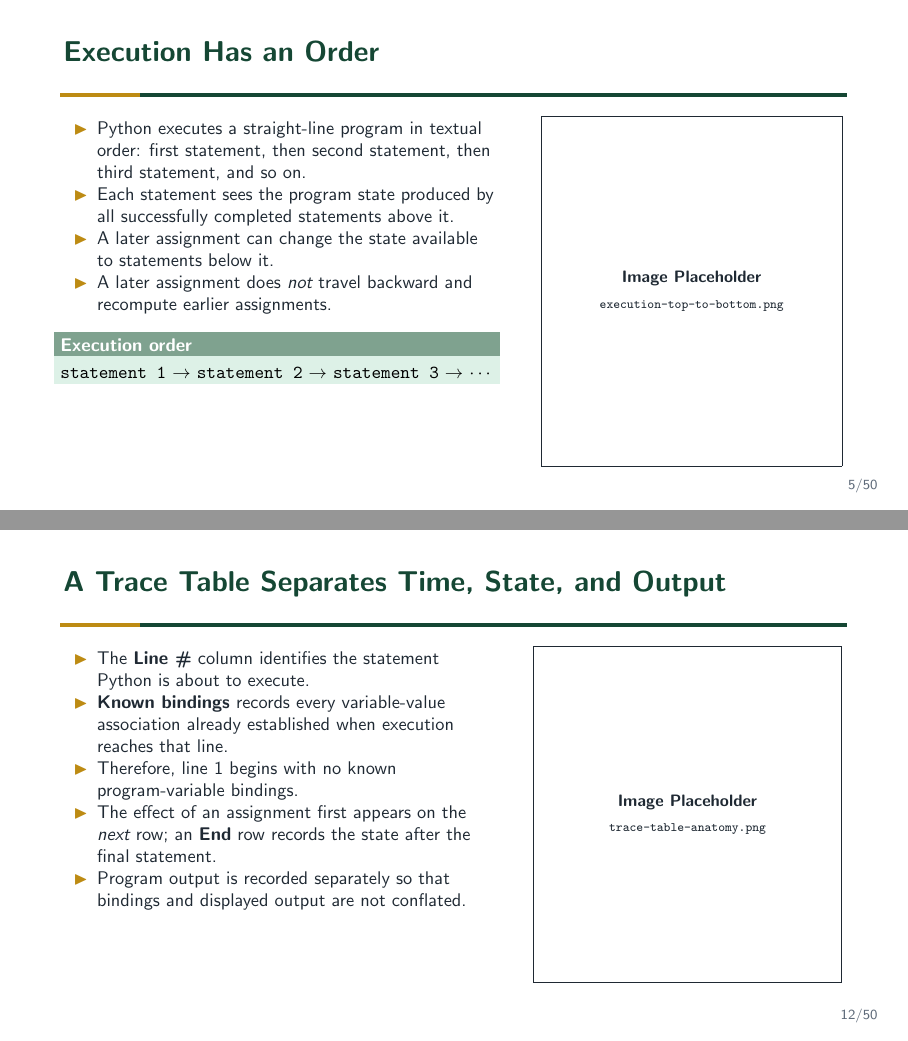
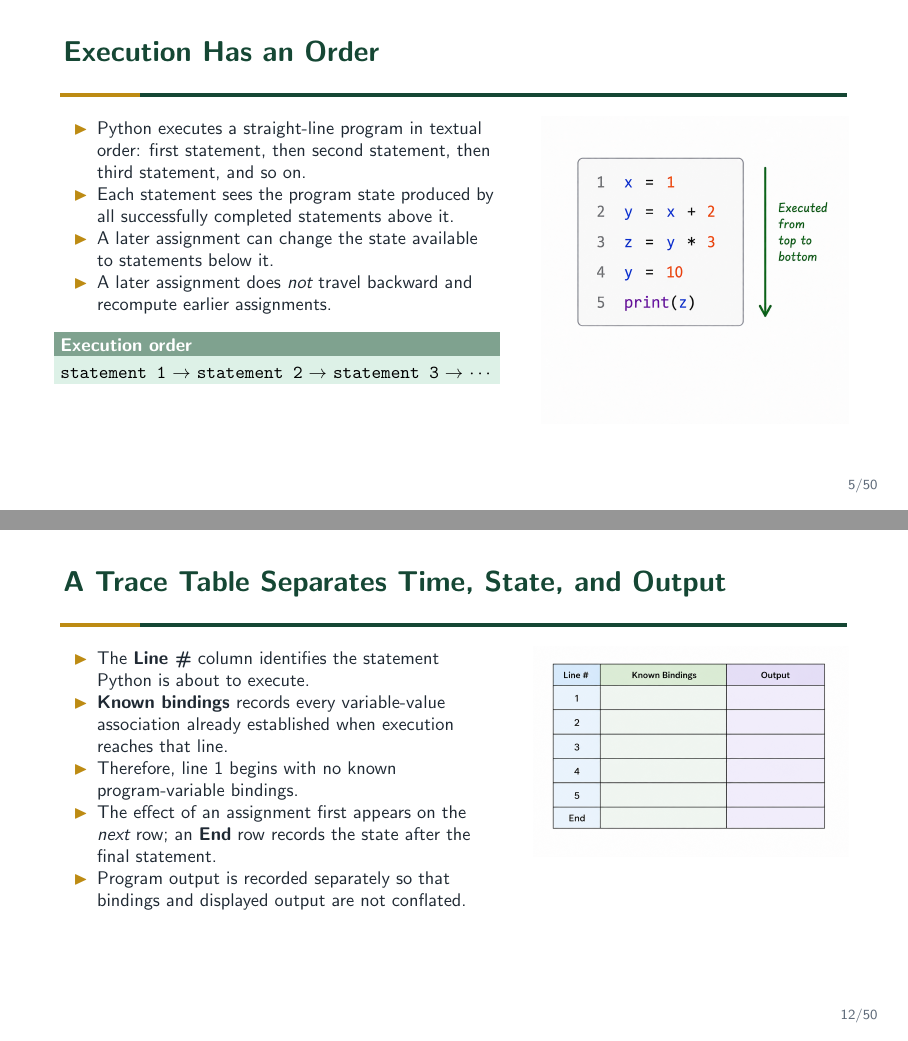
Before and after one commit to KirkADuran/KirkADuran.github.io, LaTeX slides (courses/fall-2026/cs1001/lectures/lecture-07-code-tracing-and-trace-tables.tex): pages 5 and 12 of 50, joined at a grey line. Compiled offline with pdfLaTeX.

Commit message:
Add CS1001 lecture 7 images

```diff
--- a/courses/fall-2026/cs1001/lectures/lecture-07-code-tracing-and-trace-tables.tex
+++ b/courses/fall-2026/cs1001/lectures/lecture-07-code-tracing-and-trace-tables.tex
@@ -109,7 +109,7 @@
 
     \begin{column}{0.39\textwidth}
       % Search direction: vertical program lines with an execution arrow moving downward.
-      \lectureimage[2.55in]{execution-top-to-bottom.png}
+      \lectureimage[2.55in]{slide5.png}
     \end{column}
   \end{columns}
 \end{frame}
@@ -233,7 +233,7 @@
 
     \begin{column}{0.40\textwidth}
       % Search direction: annotated trace table showing statement, state, and output regions.
-      \lectureimage[2.45in]{trace-table-anatomy.png}
+      \lectureimage[2.45in]{slide12.png}
     \end{column}
   \end{columns}
 \end{frame}
```
Also changed, not shown: courses/fall-2026/cs1001/assets/lecture-07/slide12.png (added), courses/fall-2026/cs1001/assets/lecture-07/slide14.png (added), courses/fall-2026/cs1001/assets/lecture-07/slide5.png (added), courses/fall-2026/cs1001/pdfs/lecture-07-code-tracing-and-trace-tables.pdf, courses/fall-2026/cs1001/lectures/lecture-07-code-tracing-and-trace-tables.tex (2 more changed lines).
